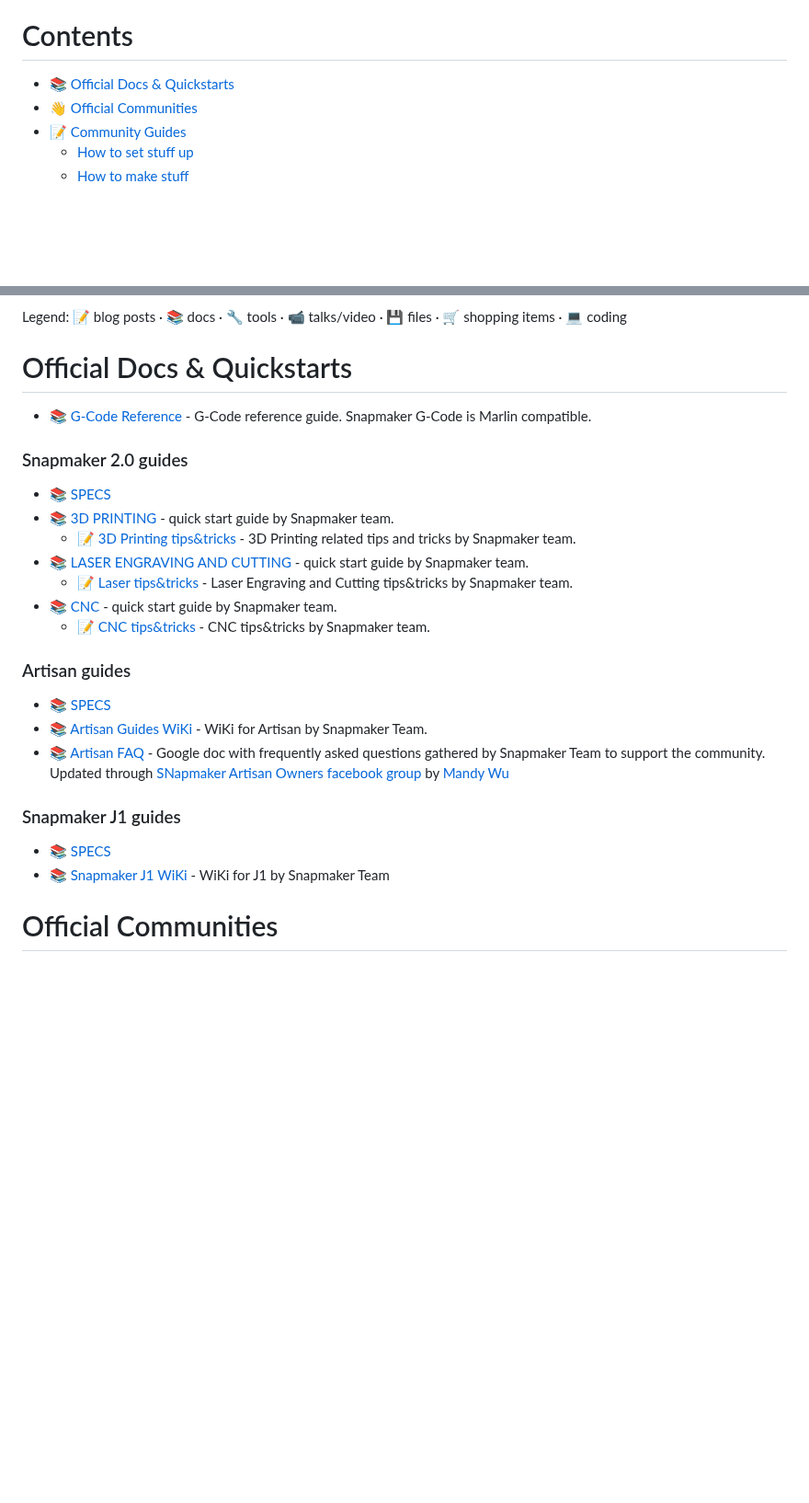
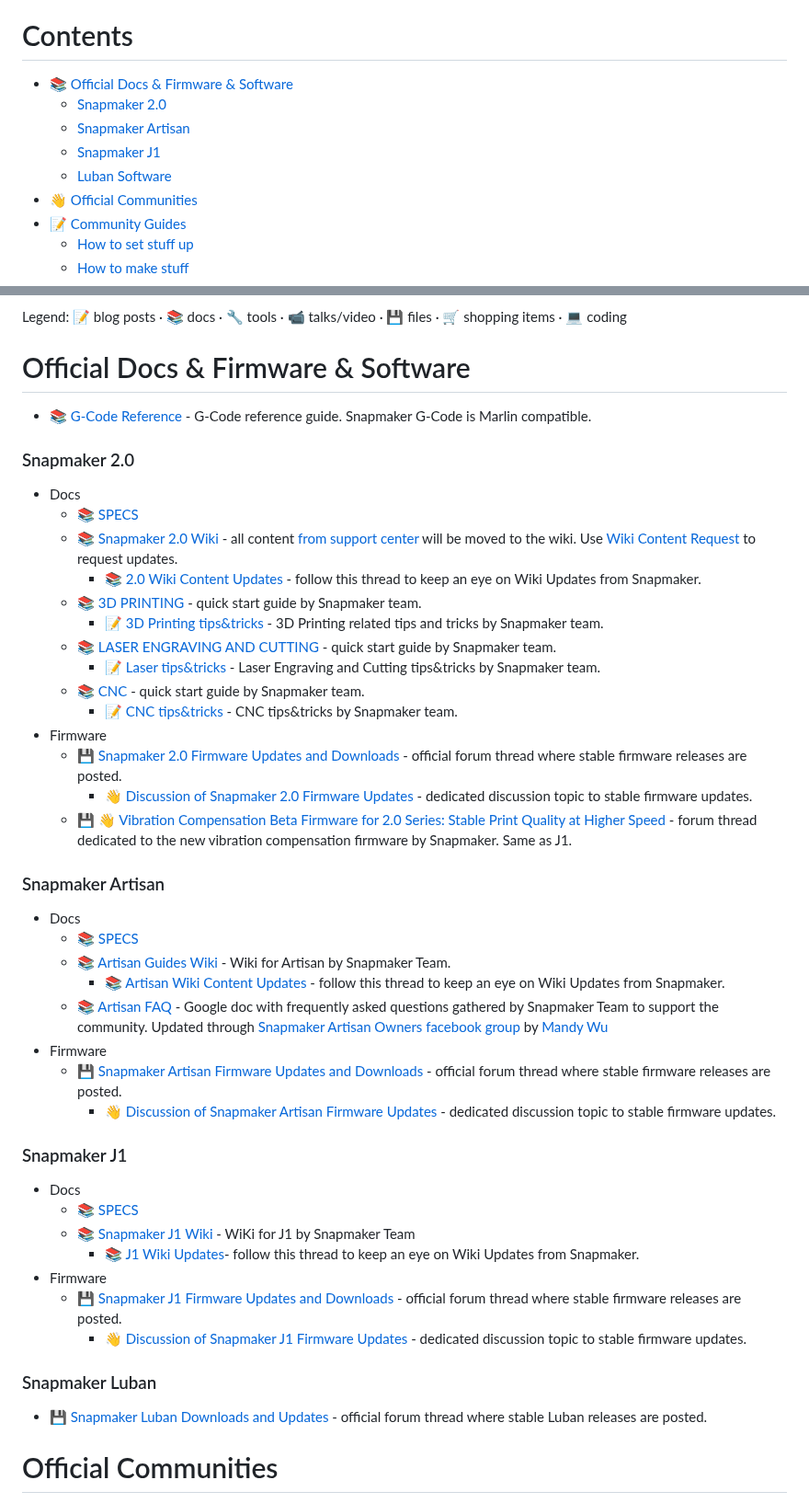
Before and after one commit to shurushetr/awesome-snapmaker, a Markdown page: readme.md, 2 parts joined by grey strips. Shown at 92% size. Rendered like a GitHub page; blank space fills up the shorter version.

Commit message:
Adding firmware links for all products. and some minor edits and additions.

```diff
--- a/readme.md
+++ b/readme.md
@@ -43,7 +43,11 @@ If you think that [official Wiki](https://wiki.snapmaker.com/) is missing someth
 
 # Contents
 
-- 📚 [Official Docs & Quickstarts](#official-docs--quickstarts)
+- 📚 [Official Docs & Firmware & Software](#official-docs--firmware--software)
+  - [Snapmaker 2.0](#snapmaker-20)
+  - [Snapmaker Artisan](#snapmaker-artisan)
+  - [Snapmaker J1](#snapmaker-j1)
+  - [Luban Software](#snapmaker-luban)
 - 👋 [Official Communities](#official-communities)
 - 📝 [Community Guides](#community-guides)
   - [How to set stuff up](#how-to-set-stuff-up)
@@ -62,24 +66,46 @@ If you think that [official Wiki](https://wiki.snapmaker.com/) is missing someth
 Legend: 📝 blog posts · 📚 docs · 🔧 tools · 📹 talks/video · 💾 files · 🛒 shopping items · 💻 coding
 <!-- CONTENT -->
 
-# Official Docs & Quickstarts
+# Official Docs & Firmware & Software
 
 - 📚 [G-Code Reference](https://snapmaker.github.io/Documentation/gcode/G000-G001) - G-Code reference guide. Snapmaker G-Code is Marlin compatible.
-### Snapmaker 2.0 guides
-- 📚 [SPECS](https://snapmaker.com/snapmaker-2/specs)
-- 📚 [3D PRINTING](https://support.snapmaker.com/hc/en-us/articles/360041733553-Snapmaker-2-0-3D-Printing-V1-0-0) - quick start guide by Snapmaker team.
-  - 📝 [3D Printing tips&tricks](https://support.snapmaker.com/hc/en-us/sections/360008076253-3D-Printing) - 3D Printing related tips and tricks by Snapmaker team.
-- 📚 [LASER ENGRAVING AND CUTTING](https://support.snapmaker.com/hc/en-us/articles/360041254874-Snapmaker-2-0-Laser-V1-0-0) -  quick start guide by Snapmaker team.
-  - 📝 [Laser tips&tricks](https://support.snapmaker.com/hc/en-us/sections/360009734754-Laser) - Laser Engraving and Cutting tips&tricks by Snapmaker team.
-- 📚 [CNC](https://support.snapmaker.com/hc/en-us/articles/360041252474-CNC-Carving) -  quick start guide by Snapmaker team.
-  - 📝 [CNC tips&tricks](https://support.snapmaker.com/hc/en-us/sections/360009349014-CNC) - CNC tips&tricks by Snapmaker team.
-### Artisan guides
-- 📚 [SPECS](https://snapmaker.com/snapmaker-artisan/specs)
-- 📚 [Artisan Guides WiKi](https://wiki.snapmaker.com/en/snapmaker_artisan) - WiKi for Artisan by Snapmaker Team.
-- 📚 [Artisan FAQ](https://docs.google.com/document/d/1JVNMFgKufcrd4NxP66wY99-6UNxSoRhwG8EZyJzQZWI/) - Google doc with frequently asked questions gathered by Snapmaker Team to support the community. Updated through [SNapmaker Artisan Owners facebook group](https://www.facebook.com/groups/snapmakerartisan/)  by [Mandy Wu](https://www.facebook.com/groups/591569232338285/user/100092628331708/)
-### Snapmaker J1 guides
-- 📚 [SPECS](https://support.snapmaker.com/hc/en-us/articles/9773156785175-What-are-the-specs-of-J1-)
-- 📚 [Snapmaker J1 WiKi](https://wiki.snapmaker.com/en/snapmaker_j1) - WiKi for J1 by Snapmaker Team
+### Snapmaker 2.0
+- Docs
+  - 📚 [SPECS](https://snapmaker.com/snapmaker-2/specs)
+  - 📚 [Snapmaker 2.0 Wiki](https://wiki.snapmaker.com/en/Snapmaker_2) - all content [from support center](https://support.snapmaker.com/) will be moved to the wiki. Use [Wiki Content Request](https://formcrafts.com/a/qmvudac) to request updates.
+    - 📚 [2.0 Wiki Content Updates](https://forum.snapmaker.com/t/2-0-wiki-content-updates/31757) - follow this thread to keep an eye on Wiki Updates from Snapmaker.
+  - 📚 [3D PRINTING](https://support.snapmaker.com/hc/en-us/articles/360041733553-Snapmaker-2-0-3D-Printing-V1-0-0) - quick start guide by Snapmaker team.
+    - 📝 [3D Printing tips&tricks](https://support.snapmaker.com/hc/en-us/sections/360008076253-3D-Printing) - 3D Printing related tips and tricks by Snapmaker team.
+  - 📚 [LASER ENGRAVING AND CUTTING](https://support.snapmaker.com/hc/en-us/articles/360041254874-Snapmaker-2-0-Laser-V1-0-0) -  quick start guide by Snapmaker team.
+    - 📝 [Laser tips&tricks](https://support.snapmaker.com/hc/en-us/sections/360009734754-Laser) - Laser Engraving and Cutting tips&tricks by Snapmaker team.
+  - 📚 [CNC](https://support.snapmaker.com/hc/en-us/articles/360041252474-CNC-Carving) -  quick start guide by Snapmaker team.
+    - 📝 [CNC tips&tricks](https://support.snapmaker.com/hc/en-us/sections/360009349014-CNC) - CNC tips&tricks by Snapmaker team.
+- Firmware
+  - 💾 [Snapmaker 2.0 Firmware Updates and Downloads](https://forum.snapmaker.com/t/snapmaker-2-0-firmware-updates-and-downloads/5443/) - official forum thread where stable firmware releases are posted.
+    - 👋 [Discussion of Snapmaker 2.0 Firmware Updates](https://forum.snapmaker.com/t/discussion-of-snapmaker-2-0-firmware-updates/5441) - dedicated discussion topic to stable firmware updates.
+  - 💾 👋 [Vibration Compensation Beta Firmware for 2.0 Series: Stable Print Quality at Higher Speed](https://forum.snapmaker.com/t/now-compatible-with-8-lead-vibration-compensation-beta-firmware-for-2-0-series-stable-print-quality-at-higher-speed/29136) - forum thread dedicated to the new vibration compensation firmware by Snapmaker. Same as J1.
+
+### Snapmaker Artisan
+- Docs
+  - 📚 [SPECS](https://snapmaker.com/snapmaker-artisan/specs)
+  - 📚 [Artisan Guides Wiki](https://wiki.snapmaker.com/en/snapmaker_artisan) - Wiki for Artisan by Snapmaker Team.
+    - 📚 [Artisan Wiki Content Updates](https://forum.snapmaker.com/t/artisan-wiki-content-updates/30892) - follow this thread to keep an eye on Wiki Updates from Snapmaker.
+  - 📚 [Artisan FAQ](https://docs.google.com/document/d/1JVNMFgKufcrd4NxP66wY99-6UNxSoRhwG8EZyJzQZWI/) - Google doc with frequently asked questions gathered by Snapmaker Team to support the community. Updated through [Snapmaker Artisan Owners facebook group](https://www.facebook.com/groups/snapmakerartisan/)  by [Mandy Wu](https://www.facebook.com/groups/591569232338285/user/100092628331708/)
+- Firmware
+  - 💾 [Snapmaker Artisan Firmware Updates and Downloads](https://forum.snapmaker.com/t/snapmaker-artisan-firmware-updates-and-downloads/29975) - official forum thread where stable firmware releases are posted.
+    - 👋 [Discussion of Snapmaker Artisan Firmware Updates](https://forum.snapmaker.com/t/discussion-of-snapmaker-artisan-firmware-updates/29974) - dedicated discussion topic to stable firmware updates.
+
+### Snapmaker J1
+- Docs
+  - 📚 [SPECS](https://support.snapmaker.com/hc/en-us/articles/9773156785175-What-are-the-specs-of-J1-)
+  - 📚 [Snapmaker J1 Wiki](https://wiki.snapmaker.com/en/snapmaker_j1) - WiKi for J1 by Snapmaker Team
+    - 📚 [J1 Wiki Updates](https://forum.snapmaker.com/t/j1-wiki-updates/30973)- follow this thread to keep an eye on Wiki Updates from Snapmaker.
+- Firmware
+  - 💾 [Snapmaker J1 Firmware Updates and Downloads](https://forum.snapmaker.com/t/snapmaker-j1-firmware-updates-and-downloads/29972) - official forum thread where stable firmware releases are posted.
+    - 👋 [Discussion of Snapmaker J1 Firmware Updates](https://forum.snapmaker.com/t/discussion-of-snapmaker-j1-firmware-updates/29973) - dedicated discussion topic to stable firmware updates.
+
+### Snapmaker Luban
+  - 💾 [Snapmaker Luban Downloads and Updates](https://forum.snapmaker.com/t/snapmaker-luban-downloads-and-updates/4949) - official forum thread where stable Luban releases are posted.
 
 
 
```
Also changed, not shown: other parts of readme.md (+16 -8 lines).
